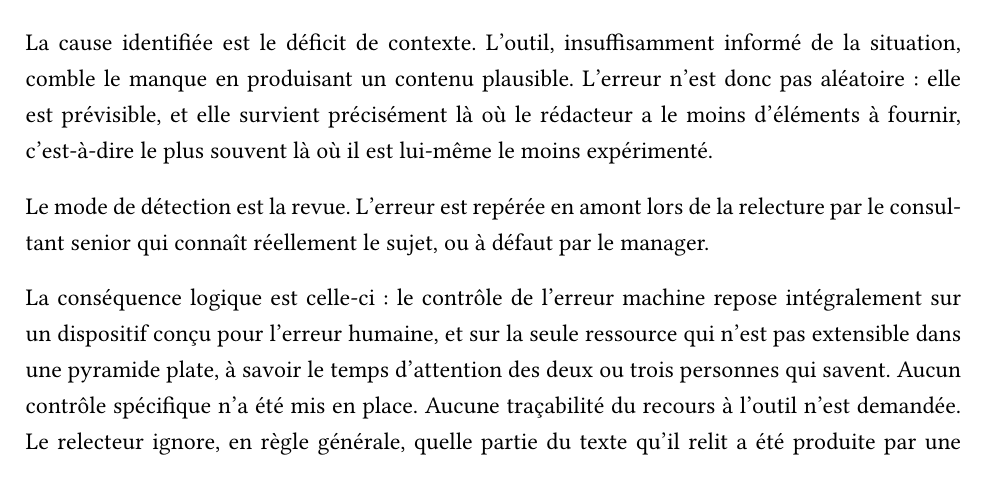
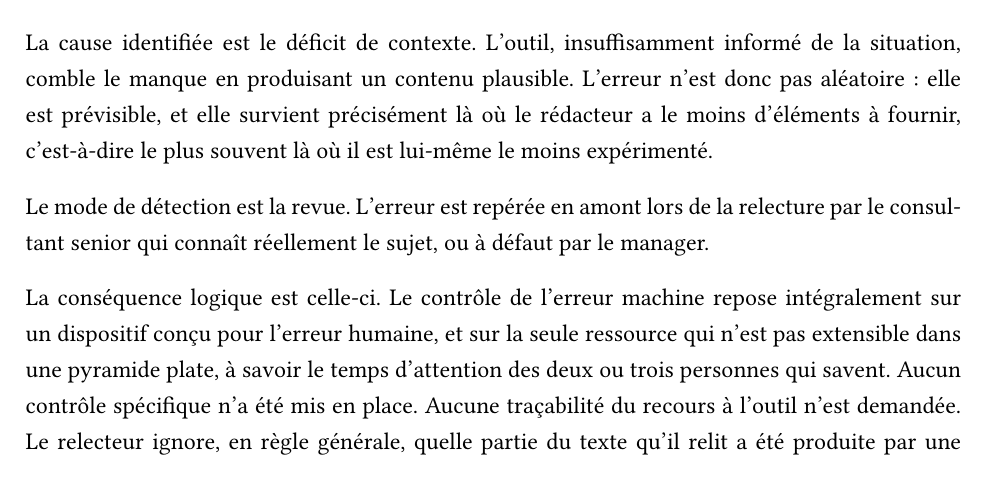
Before and after one commit to Wisered/MAEIng, a LaTeX thesis (memoire.tex, which reads chapters/chapitre1.tex): part of page 18 of 81, cut so that both start at the same text. Compiled offline with pdfLaTeX.

Commit message:
dernier commit avant relecture

```diff
--- a/chapters/chapitre1.tex
+++ b/chapters/chapitre1.tex
@@ -329,7 +329,7 @@ expérimenté.
 Le mode de détection est la revue. L'erreur est repérée en amont lors de la relecture par
 le consultant senior qui connaît réellement le sujet, ou à défaut par le manager.
 
-La conséquence logique est celle-ci : le contrôle de l'erreur machine repose intégralement
+La conséquence logique est celle-ci. Le contrôle de l'erreur machine repose intégralement
 sur un dispositif conçu pour l'erreur humaine, et sur la seule ressource qui n'est pas
 extensible dans une pyramide plate, à savoir le temps d'attention des deux ou trois
 personnes qui savent. Aucun contrôle spécifique n'a été mis en place. Aucune traçabilité du
```
Also changed, not shown: memoire.pdf.
